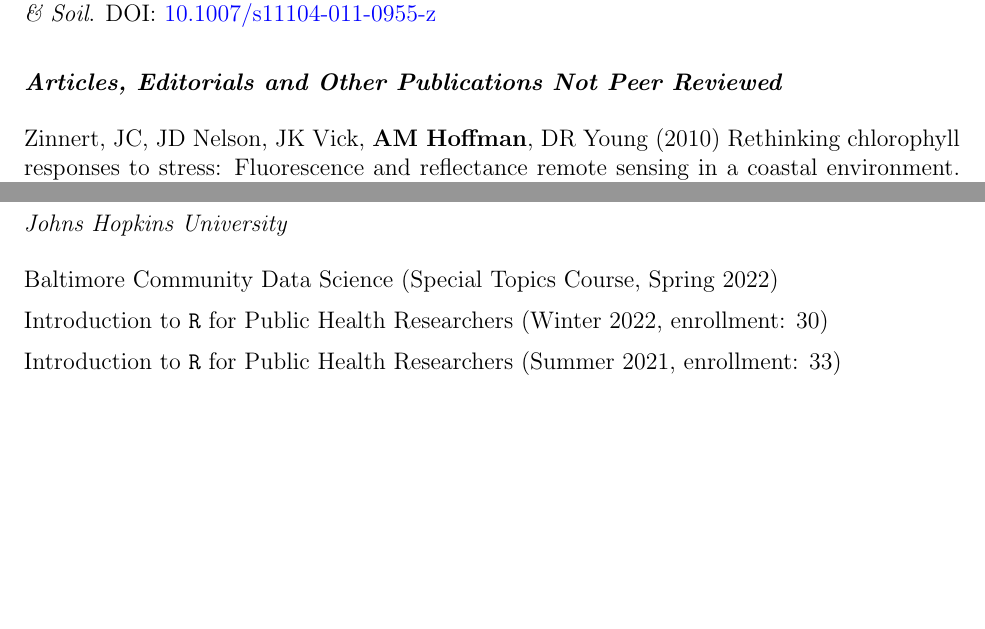
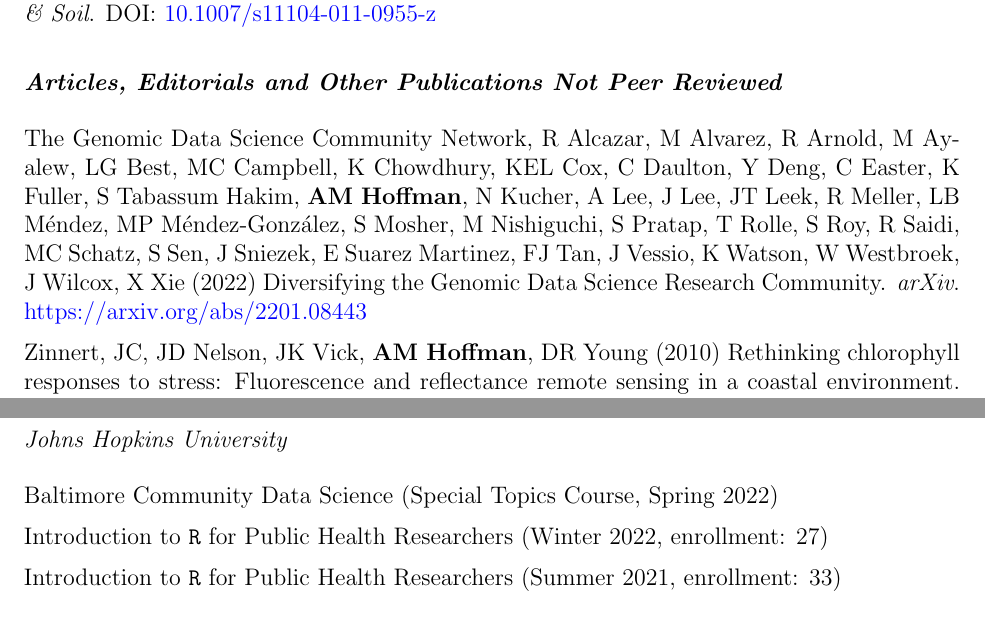
Before and after one commit to avahoffman/CV-and-resumes, a LaTeX CV (Academic_CV/Ava Hoffman CV.tex): two parts of pages 5 and 6 of 10, joined at a grey line, cut so that both start at the same text, the shorter picture padded with empty space. Compiled offline with pdfLaTeX.

Commit message:
Minor edits and add preprint

```diff
--- a/Academic_CV/Ava Hoffman CV.tex
+++ b/Academic_CV/Ava Hoffman CV.tex
@@ -215,6 +217,8 @@ University of Virginia Undergraduate Research Travel Grant (2012) %$1000
 
 \subsection*{Articles, Editorials and Other Publications Not Peer Reviewed}
 
+The Genomic Data Science Community Network, R Alcazar, M Alvarez, R Arnold, M Ayalew, LG Best, MC Campbell, K Chowdhury, KEL Cox, C Daulton, Y Deng, C Easter, K Fuller, S Tabassum Hakim, \textbf{AM Hoffman}, N Kucher, A Lee, J Lee, JT Leek, R Meller, LB Méndez, MP Méndez-González, S Mosher, M Nishiguchi, S Pratap, T Rolle, S Roy, R Saidi, MC Schatz, S Sen, J Sniezek, E Suarez Martinez, FJ Tan, J Vessio, K Watson, W Westbroek, J Wilcox, X Xie (2022) Diversifying the Genomic Data Science Research Community. \textit{arXiv}. \href{https://arxiv.org/abs/2201.08443}{https://arxiv.org/abs/2201.08443}
+
 Zinnert, JC, JD Nelson, JK Vick, \textbf{AM Hoffman}, DR Young (2010) Rethinking chlorophyll responses to stress: Fluorescence and reflectance remote sensing in a coastal environment. Proceedings of the 4th International Workshop on Remote Sensing of Vegetation Fluorescence, Valencia, Spain.
 
 %----------------------------------------------------------------------------------------
@@ -267,7 +271,7 @@ Brown, Destiny, Undergraduate Research Assistant, Colorado State University (201
 
 Baltimore Community Data Science (Special Topics Course, Spring 2022)
 
-Introduction to \texttt{R} for Public Health Researchers (Winter 2022, enrollment: 30)
+Introduction to \texttt{R} for Public Health Researchers (Winter 2022, enrollment: 27)
 
 Introduction to \texttt{R}  for Public Health Researchers (Summer 2021, enrollment: 33)
 
```
Also changed, not shown: Academic_CV/Ava Hoffman CV.pdf, Academic_CV/Ava Hoffman CV.tex (4 more changed lines), 2 other files.
